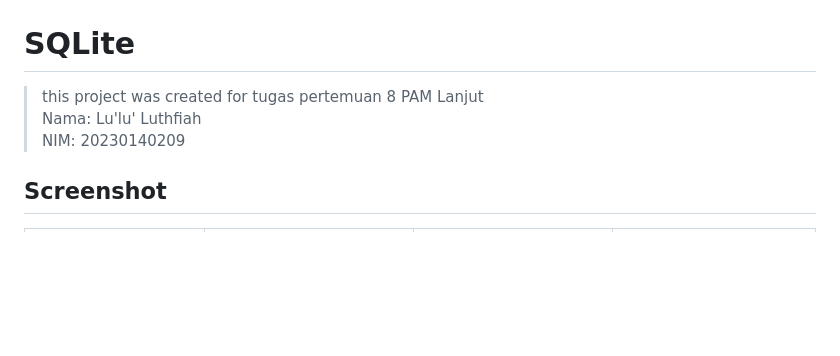
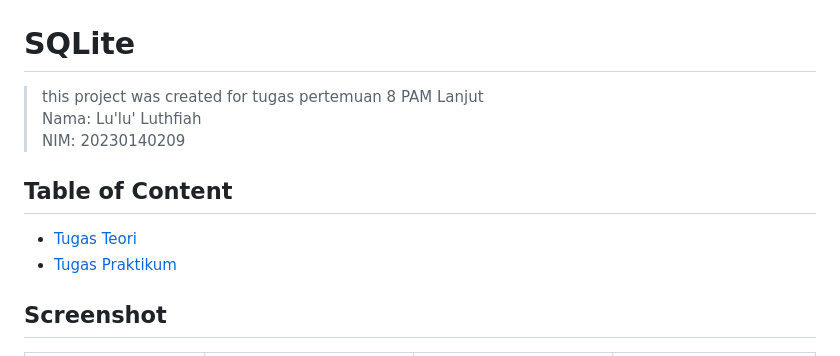
Before and after one commit to lulultfh/Sqlite_0209, a Markdown page: README.md, the part around the change. GitHub-like rendering; blank space fills up the shorter version.

Commit message:
docs: Update README.md

```diff
--- a/README.md
+++ b/README.md
@@ -20,6 +20,10 @@ samples, guidance on mobile development, and a full API reference.
 >Nama: Lu'lu' Luthfiah <br>
 >NIM: 20230140209 <br>
 
+## Table of Content
+- [Tugas Teori](#screenshot)
+- [Tugas Praktikum](#tugas-praktikum)
+
 ## Screenshot
 |**Halaman Home**|**Halaman UserForm (Tambah User)**|**Halaman UserForm (isi Data)**|**Halaman Home (After isi Data)**|
 |---|---|---|---|
```
